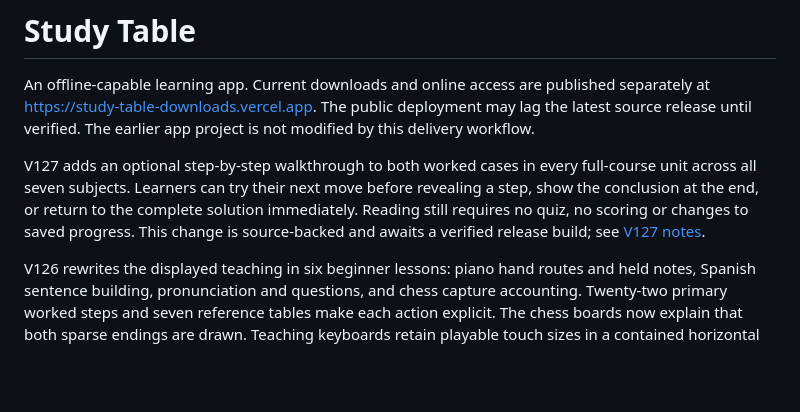
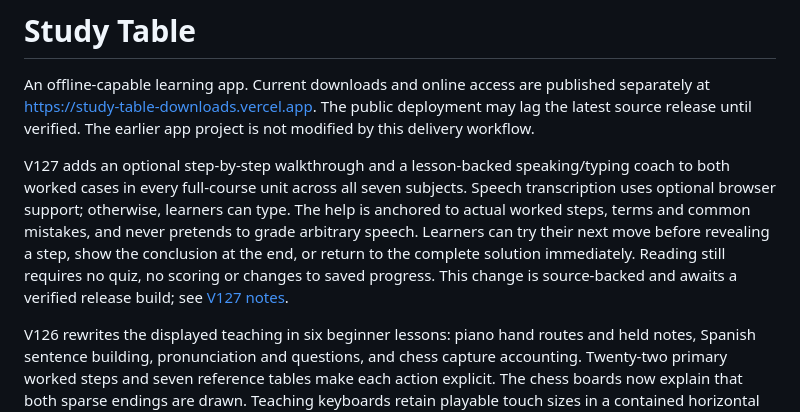
Before and after one commit to ijakesilverstein/study-table, a Markdown page: README.md, the part around the change. Rendered like a GitHub page; blank space fills up the shorter version.

Commit message:
Document spoken/typed lesson coach without overstating its abilities

```diff
--- a/README.md
+++ b/README.md
@@ -2,7 +2,7 @@
 
 An offline-capable learning app. Current downloads and online access are published separately at https://study-table-downloads.vercel.app. The public deployment may lag the latest source release until verified. The earlier app project is not modified by this delivery workflow.
 
-V127 adds an optional step-by-step walkthrough to both worked cases in every full-course unit across all seven subjects. Learners can try their next move before revealing a step, show the conclusion at the end, or return to the complete solution immediately. Reading still requires no quiz, no scoring or changes to saved progress. This change is source-backed and awaits a verified release build; see [V127 notes](docs/GUIDED_STEPS_V127.md).
+V127 adds an optional step-by-step walkthrough and a lesson-backed speaking/typing coach to both worked cases in every full-course unit across all seven subjects. Speech transcription uses optional browser support; otherwise, learners can type. The help is anchored to actual worked steps, terms and common mistakes, and never pretends to grade arbitrary speech. Learners can try their next move before revealing a step, show the conclusion at the end, or return to the complete solution immediately. Reading still requires no quiz, no scoring or changes to saved progress. This change is source-backed and awaits a verified release build; see [V127 notes](docs/GUIDED_STEPS_V127.md).
 
 V126 rewrites the displayed teaching in six beginner lessons: piano hand routes and held notes, Spanish sentence building, pronunciation and questions, and chess capture accounting. Twenty-two primary worked steps and seven reference tables make each action explicit. The chess boards now explain that both sparse endings are drawn. Teaching keyboards retain playable touch sizes in a contained horizontal scroll area. All 87 base records, earlier demonstrations, V125 variations and progress backups remain. See [the revision notes](docs/LESSON_REVISIONS_V126.md).
 
```
